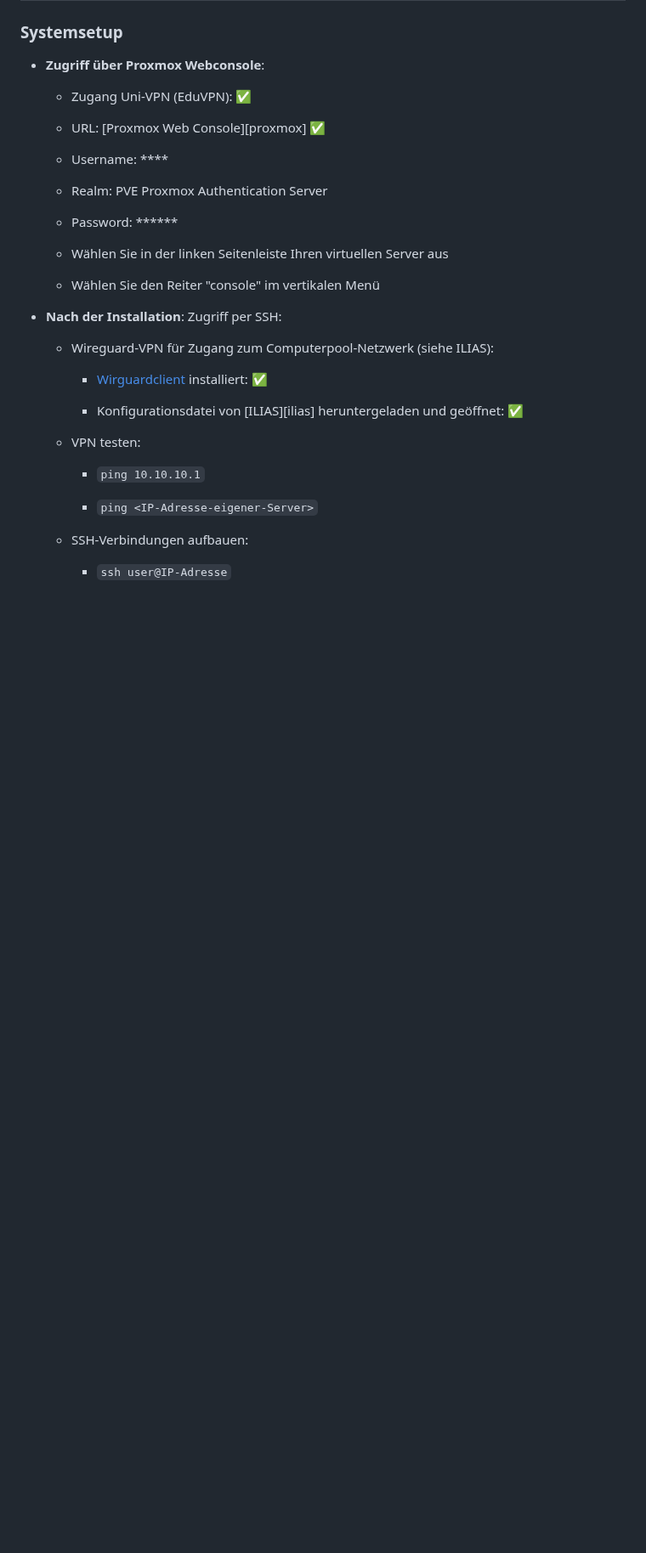
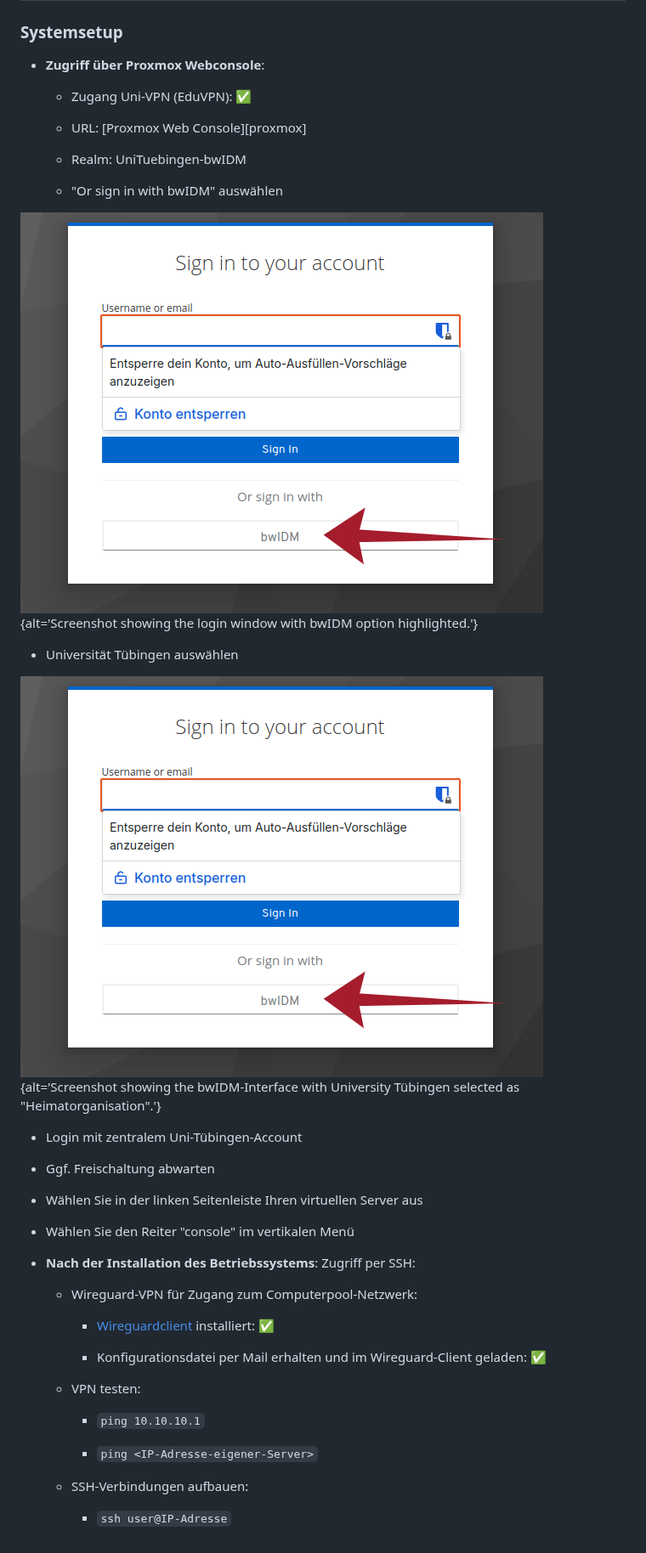
Before and after one commit to Dr-Eberle-Zentrum/docker-linuxserver-cloud, a Markdown page: setup.md, the part around the change. Shown at 85% size. Drawn GitHub-style; pictures changed too: fig/Setup_Proxmox_Login_01.png (added); blank space fills up the shorter version.

Commit message:
markdown source builds
Auto-generated via `{sandpaper}`
Source  : 1087c45d4b18df7e8312c67a6329007383ee6e11
Branch  : main
Author  : davidki <david.kirschenheuter@uni-tuebingen.de>
Time    : 2026-10-21 08:05:59 +0000
Message : rework setup to include figures and remove obosolete username info

```diff
--- a/setup.md
+++ b/setup.md
@@ -36,25 +36,32 @@ Benötige Daten werden über das ILIAS-Portal zur Verfügung gestellt
   - Zugang Uni-VPN (EduVPN): ✅
 
   - URL: [Proxmox Web Console][proxmox]
-      ✅
 
-  - Username: ****
+  - Realm: UniTuebingen-bwIDM
 
-  - Realm: PVE Proxmox Authentication Server
+  - "Or sign in with bwIDM" auswählen
 
-  - Password: ******
+![bwIDM auswählen](fig/Setup_Proxmox_Login_01.png){alt='Screenshot showing the login window with bwIDM option highlighted.'}
+
+  - Universität Tübingen auswählen
+
+![Universität Tübingen als Heimatorganisation auswäheln](fig/Setup_Proxmox_Login_01.png){alt='Screenshot showing the bwIDM-Interface with University Tübingen selected as "Heimatorganisation".'}
+
+  - Login mit zentralem Uni-Tübingen-Account
+
+  - Ggf. Freischaltung abwarten
 
   + Wählen Sie in der linken Seitenleiste Ihren virtuellen Server aus
 
   + Wählen Sie den Reiter "console" im vertikalen Menü
 
-- **Nach der Installation**: Zugriff per SSH:
+- **Nach der Installation des Betriebssystems**: Zugriff per SSH:
 
-  - Wireguard-VPN für Zugang zum Computerpool-Netzwerk (siehe ILIAS):
+  - Wireguard-VPN für Zugang zum Computerpool-Netzwerk:
 
-    - [Wirguardclient](https://www.wireguard.com/install/) installiert: ✅
+    - [Wireguardclient](https://www.wireguard.com/install/) installiert: ✅
 
-    - Konfigurationsdatei von [ILIAS][ilias] heruntergeladen und geöffnet: ✅
+    - Konfigurationsdatei per Mail erhalten und im Wireguard-Client geladen: ✅
 
   - VPN testen:
 
```
Also changed, not shown: 11-nextcloud-aio-konfiguration.md (renamed from 11-nextcloud-aio-konfiuguration.md), fig/Setup_Proxmox_Login_02.png (added), 1 other file.
